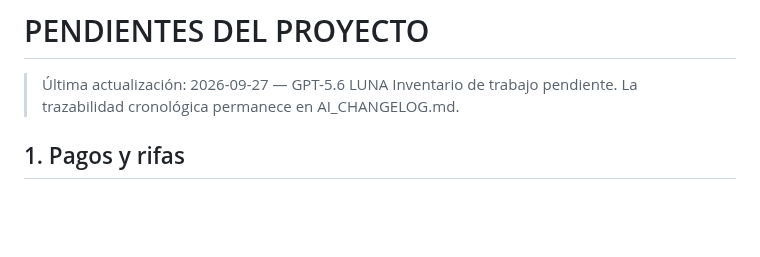
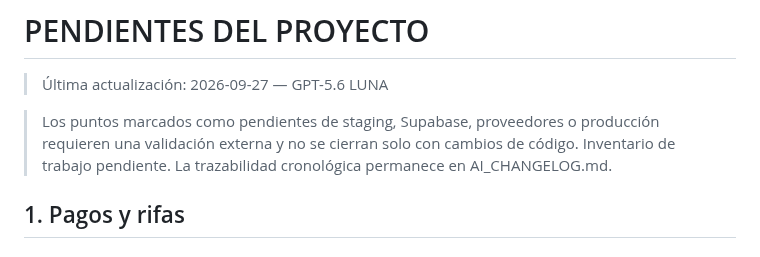
Before and after one commit to diezparaiso/gestion_clubes, a Markdown page: PENDIENTES.md, the part around one of its changes. GitHub-like rendering; blank space fills up the shorter version.

```diff
--- a/PENDIENTES.md
+++ b/PENDIENTES.md
@@ -2,6 +2,8 @@
 # PENDIENTES DEL PROYECTO
 
 > Última actualización: 2026-09-27 — GPT-5.6 LUNA
+
+> Los puntos marcados como pendientes de staging, Supabase, proveedores o producción requieren una validación externa y no se cierran solo con cambios de código.
 > Inventario de trabajo pendiente. La trazabilidad cronológica permanece en AI_CHANGELOG.md.
 
 ## 1. Pagos y rifas
```
Also changed, not shown: other parts of PENDIENTES.md (+2 -2 lines).
